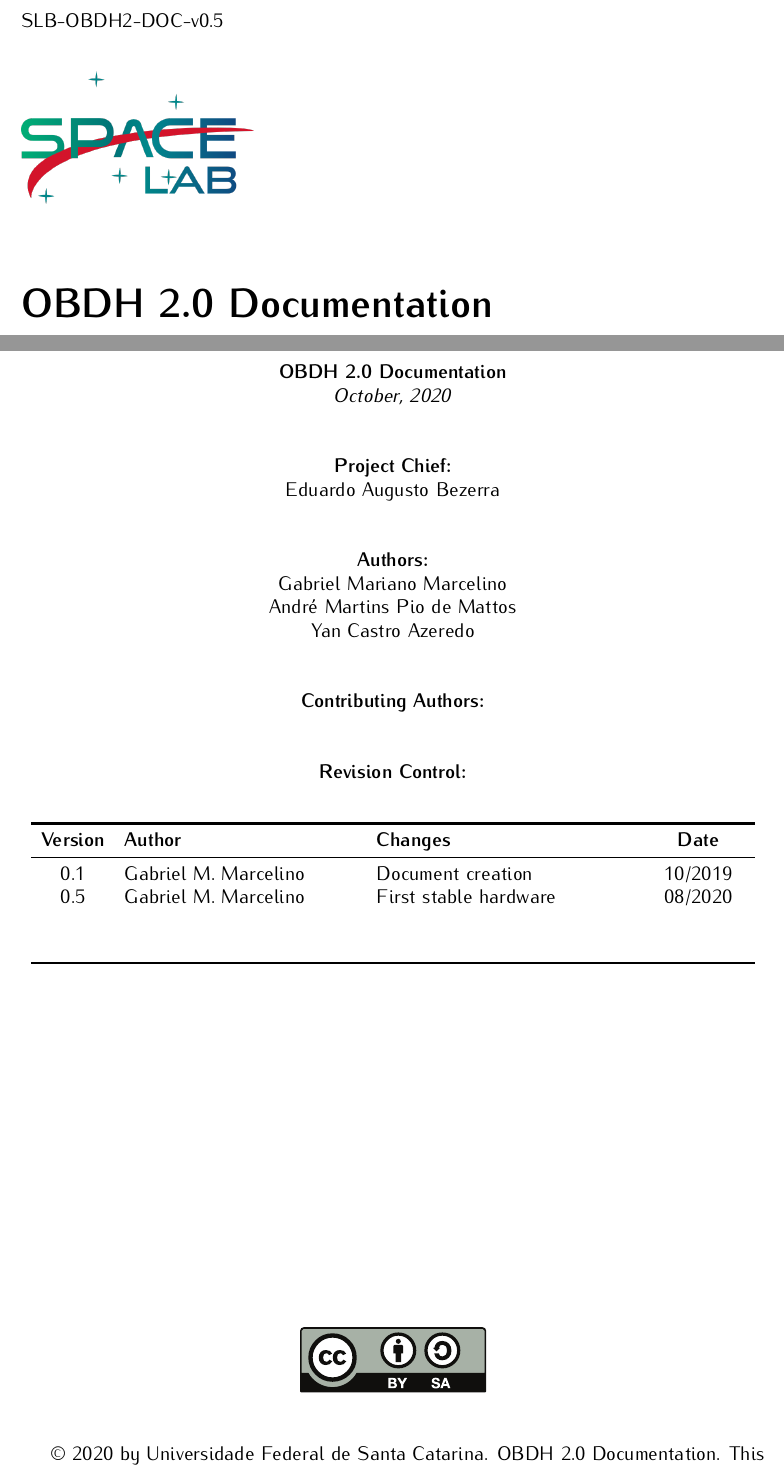
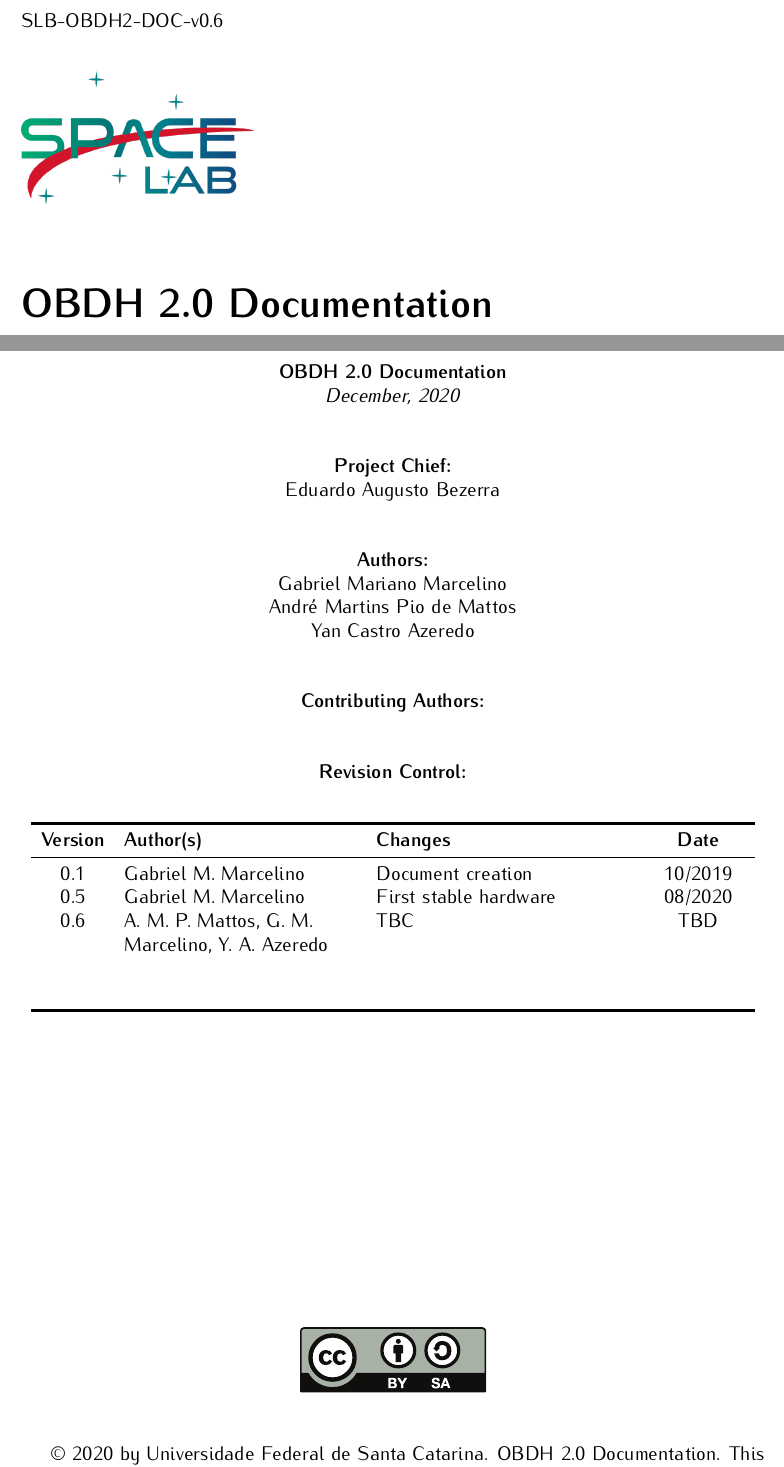
Before and after one commit to spacelab-ufsc/obdh2, a LaTeX book (doc/main.tex, which reads doc/header/authorpage.tex, doc/header/titlepage.tex): two parts of pages 1 and 3 of 49, joined at a grey line, cut at the place of the change. Compiled offline with pdfLaTeX.

Commit message:
doc: Updating the document info

```diff
--- a/doc/header/authorpage.tex
+++ b/doc/header/authorpage.tex
@@ -28,7 +28,7 @@
 
 \textbf{\thetitle}
 
-\textit{October, 2020}
+\textit{December, 2020}
 
 \vspace{1cm}
 
@@ -60,12 +60,13 @@ Yan Castro Azeredo \\
     \begin{center}
         \begin{tabular}{cL{5cm}L{5.5cm}C{2cm}}
             \toprule[1.5pt]
-            \textbf{Version} & \textbf{Author} & \textbf{Changes}      & \textbf{Date} \\
+            \textbf{Version} & \textbf{Author(s)} & \textbf{Changes}      & \textbf{Date} \\
             \midrule
-            0.1     & Gabriel M. Marcelino     & Document creation     & 10/2019    \\
-            0.5     & Gabriel M. Marcelino     & First stable hardware & 08/2020    \\
-                    &                          &                       &            \\
-                    &                          &                       &            \\
+            0.1     & Gabriel M. Marcelino        & Document creation     & 10/2019    \\
+            0.5     & Gabriel M. Marcelino        & First stable hardware & 08/2020    \\
+            0.6     & A. M. P. Mattos, G. M. Marcelino, Y. A. Azeredo & TBC & TBD      \\
+                    &                             &                       &            \\
+                    &                             &                       &            \\
             \bottomrule[1.5pt]
         \end{tabular}
     \end{center}
--- a/doc/header/titlepage.tex
+++ b/doc/header/titlepage.tex
@@ -27,7 +27,7 @@
 \thispagestyle{empty}
 
 \begin{flushleft}
-SLB-OBDH2-DOC-v0.5
+SLB-OBDH2-DOC-v0.6
 \end{flushleft}
 
 \begin{figure}[!ht]
--- a/doc/main.tex
+++ b/doc/main.tex
@@ -36,7 +36,7 @@
     pdfauthor   = {SpaceLab},
     pdfsubject  = {\thetitle},
     pdftitle    = {\thetitle},
-    pdfkeywords = {Nanosatellites, Cubesats, OBDH}
+    pdfkeywords = {Nanosatellites, CubeSats, OBDH}
 }
 
 \begin{document}
```
Also changed, not shown: doc/Makefile, doc/slb-obdh2-doc-v0.5.pdf (deleted), doc/slb-obdh2-doc-v0.6.pdf (added), doc/header/authorpage.tex (2 more changed lines), doc/header/titlepage.tex (4 more changed lines), doc/main.tex (2 more changed lines).
